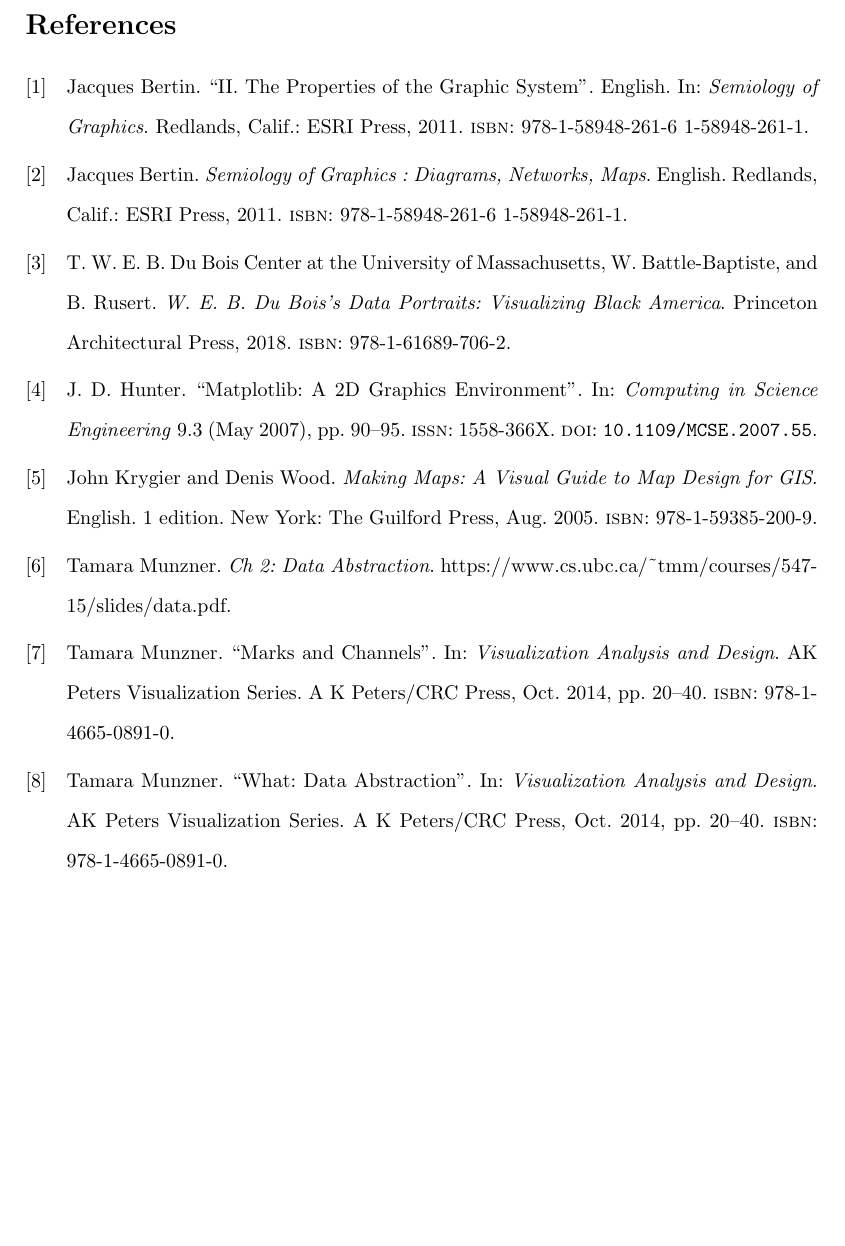
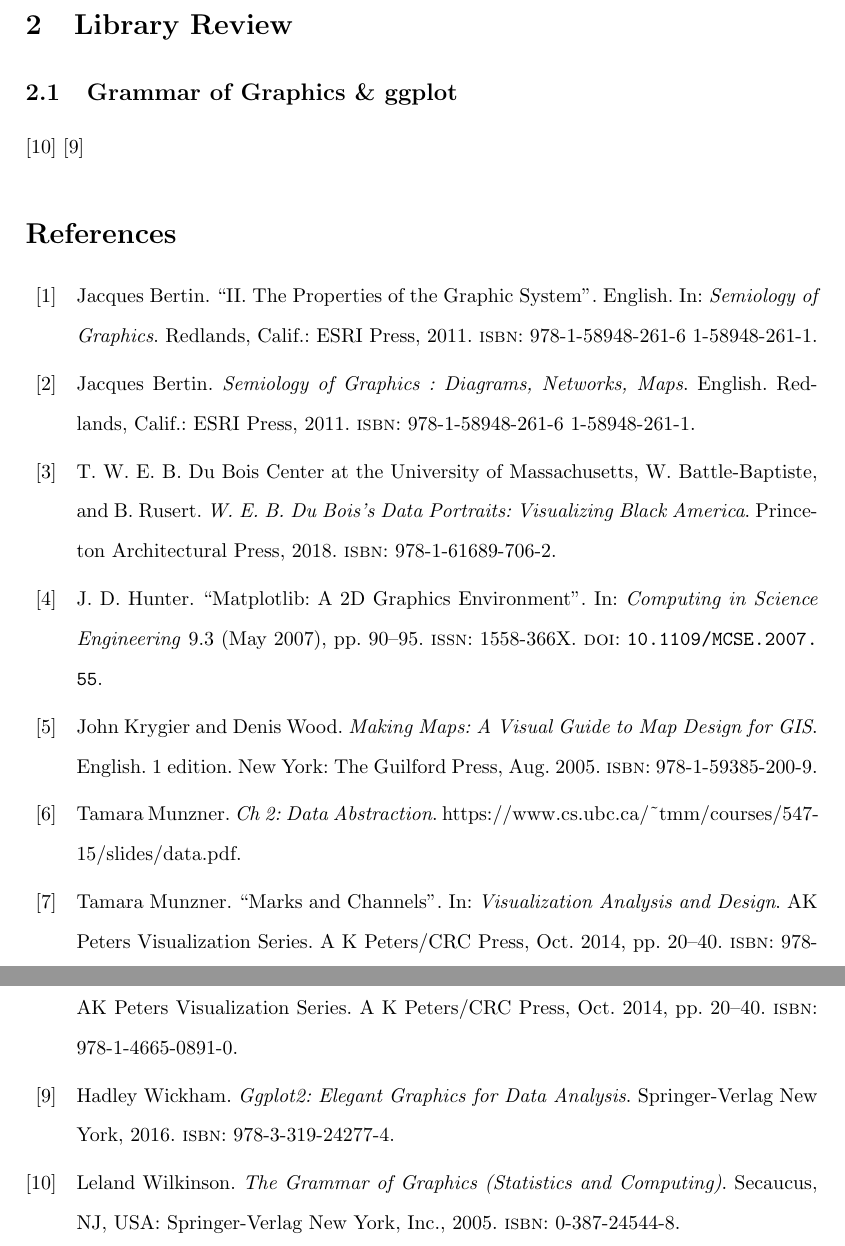
Before and after one commit to story645/proposal, a LaTeX thesis (draft/intro.tex): part of page 8 of 8 before the commit and two parts of pages 8 and 9 of 9 after it, the two joined at a grey line, cut at the place of the change, the shorter picture padded with empty space. Compiled offline with pdfLaTeX; a LaTeX package or settings file that is missing is left out.

Commit message:
gglplot references

```diff
--- a/draft/intro.tex
+++ b/draft/intro.tex
@@ -93,6 +91,10 @@
 \end{verbatim}
 
 
+\section{Library Review}
+\subsection{Grammar of Graphics \& ggplot}
+\cite{wilkinsonGrammarGraphicsStatistics2005}
+\cite{wickhamGgplot2ElegantGraphics2016}
 
 
 \printbibliography
```
Also changed, not shown: draft/glasslab_viz.bib (+8 -0 lines), draft/intro.tex (2 more changed lines).
